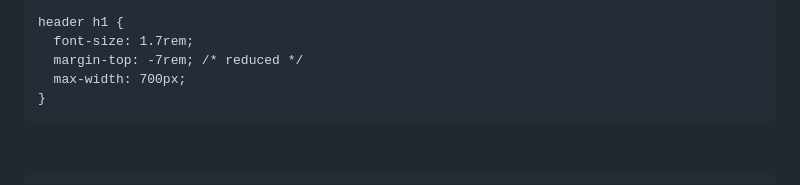
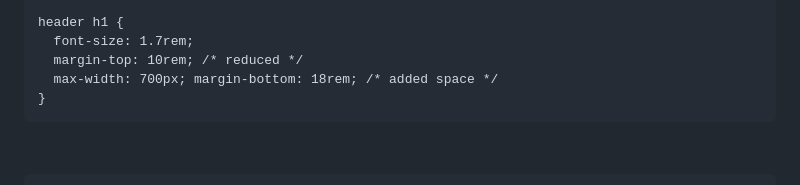
Before and after one commit to CreativeCacheSH/DropByDrop, a Markdown page: README.md, the part around the change. GitHub-like rendering.

Commit message:
Header Font Location

```diff
--- a/README.md
+++ b/README.md
@@ -79,8 +79,8 @@
 
     header h1 {
       font-size: 1.7rem;
-      margin-top: -7rem; /* reduced */
-      max-width: 700px;
+      margin-top: 10rem; /* reduced */
+      max-width: 700px; margin-bottom: 18rem; /* added space */
     }
 &nbsp;
 
```
